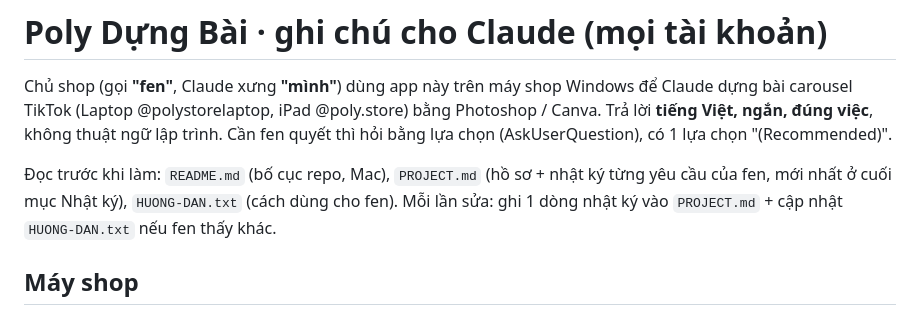
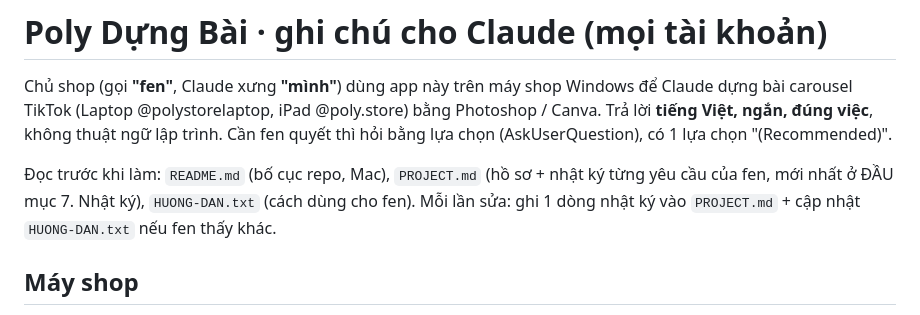
Before and after one commit to tbach1308-coder/Tiktok-Post, a Markdown page: CLAUDE.md, the part around the change. Rendered like a GitHub page.

```diff
--- a/CLAUDE.md
+++ b/CLAUDE.md
@@ -4,7 +4,7 @@ Chủ shop (gọi **"fen"**, Claude xưng **"mình"**) dùng app này trên máy
 (Laptop @polystorelaptop, iPad @poly.store) bằng Photoshop / Canva. Trả lời **tiếng Việt, ngắn, đúng việc**, không thuật ngữ lập trình.
 Cần fen quyết thì hỏi bằng lựa chọn (AskUserQuestion), có 1 lựa chọn "(Recommended)".
 
-Đọc trước khi làm: `README.md` (bố cục repo, Mac), `PROJECT.md` (hồ sơ + nhật ký từng yêu cầu của fen, mới nhất ở cuối mục Nhật ký),
+Đọc trước khi làm: `README.md` (bố cục repo, Mac), `PROJECT.md` (hồ sơ + nhật ký từng yêu cầu của fen, mới nhất ở ĐẦU mục 7. Nhật ký),
 `HUONG-DAN.txt` (cách dùng cho fen). Mỗi lần sửa: ghi 1 dòng nhật ký vào `PROJECT.md` + cập nhật `HUONG-DAN.txt` nếu fen thấy khác.
 
 ## Máy shop
```
Also changed, not shown: LAM-TIEP.md (added, +31 -0 lines), PROJECT.md (+1 -0 lines).
